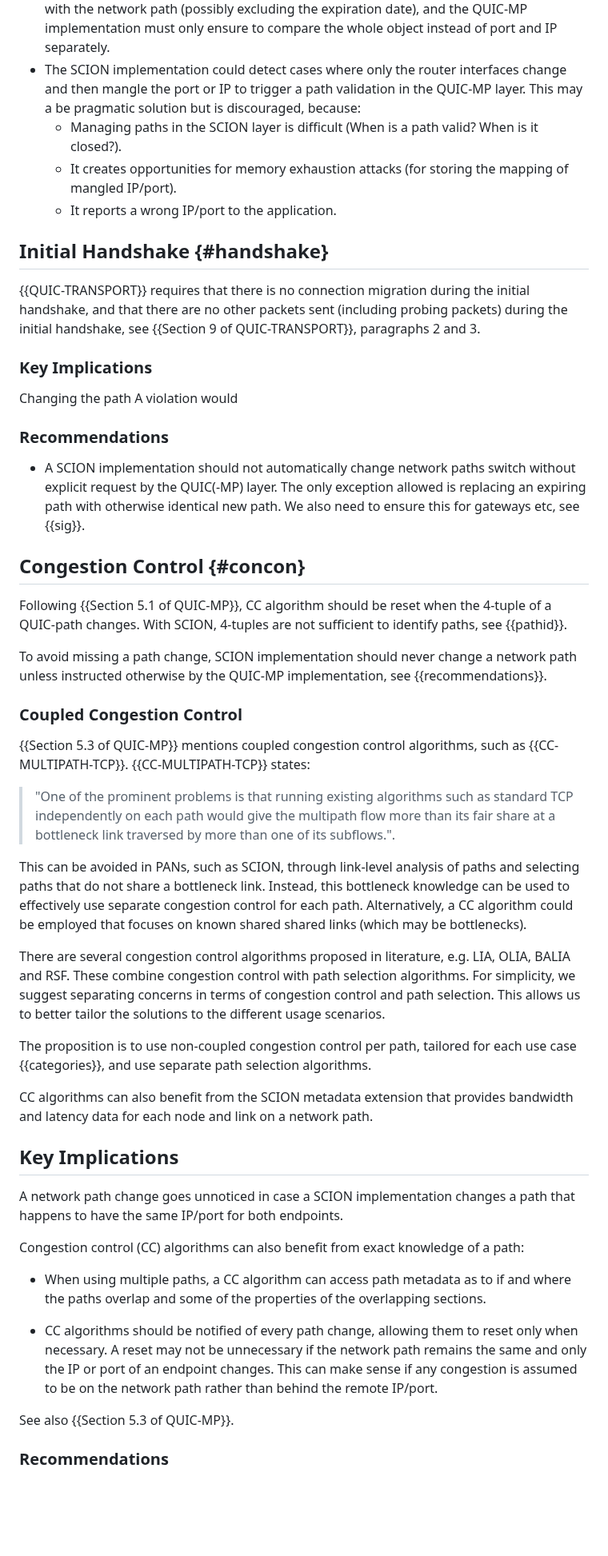
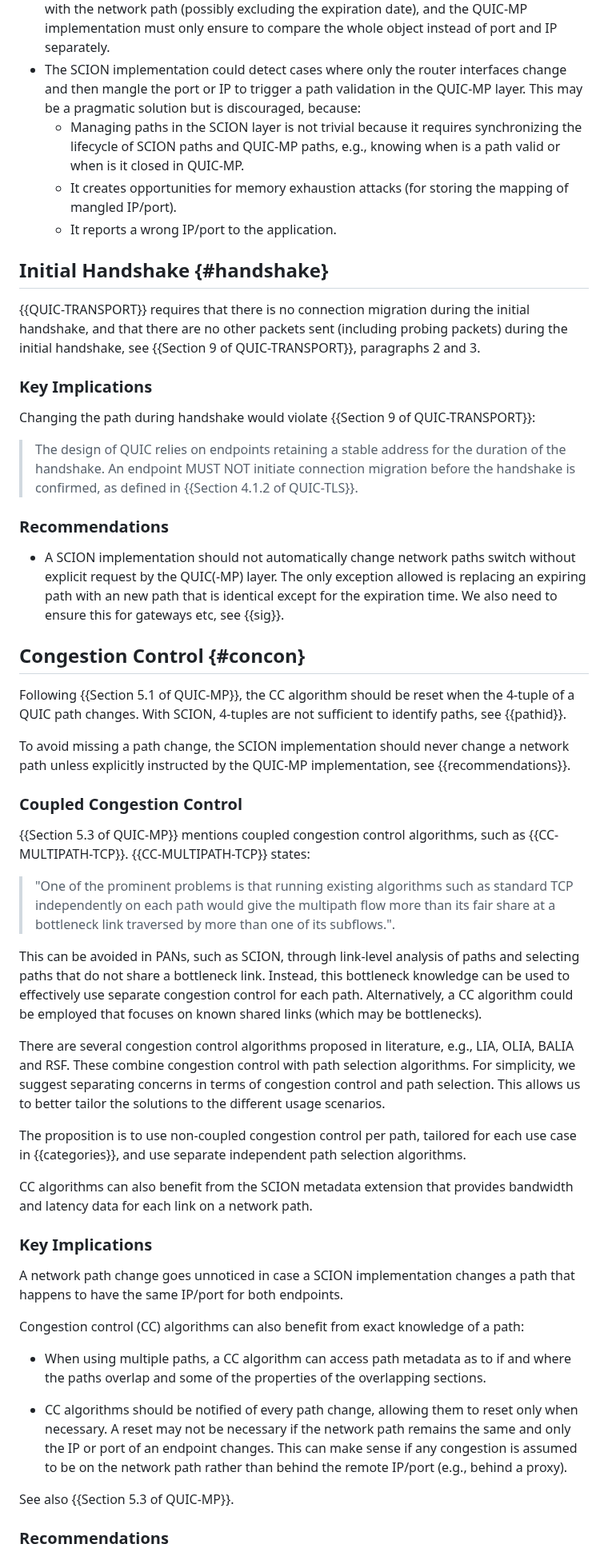
Before and after one commit to netsec-ethz/scion-quic-multipath_I-D, a Markdown page: draft-zaeschke-scion-quic-multipath.md, the part around one of its changes. Shown at 80% size. Drawn GitHub-style; blank space fills up the shorter version.

Commit message:
Feedback 2 (#7)
Co-authored-by: Tilmann Zäschke <tilmann.zaeschke@inf.ethz.ch>

```diff
--- a/draft-zaeschke-scion-quic-multipath.md
+++ b/draft-zaeschke-scion-quic-multipath.md
@@ -496,10 +501,11 @@ considered acceptable. Recommendations:
 - The SCION implementation could detect cases where only the router
   interfaces
   change and then mangle the port or IP to trigger a path validation
-  in the QUIC-MP layer. This may a be pragmatic solution but is
+  in the QUIC-MP layer. This may be a pragmatic solution but is
   discouraged, because:
-  - Managing paths in the SCION layer is difficult (When is a path
-    valid? When is it closed?).
+  - Managing paths in the SCION layer is not trivial because it requires
+    synchronizing the lifecycle of SCION paths and QUIC-MP paths, e.g.,
+    knowing when is a path valid or when is it closed in QUIC-MP.
   - It creates opportunities for memory exhaustion attacks
     (for storing the mapping of mangled IP/port).
   - It reports a wrong IP/port to the application.
@@ -514,24 +520,30 @@ sent (including probing packets) during the initial handshake, see
 
 ### Key Implications
 
-Changing the path A violation would
+Changing the path during handshake would violate
+{{Section 9 of QUIC-TRANSPORT}}:
+
+> The design of QUIC relies on endpoints retaining a stable address
+> for the duration of the handshake. An endpoint MUST NOT initiate connection
+> migration before the handshake is confirmed, as defined in
+> {{Section 4.1.2 of QUIC-TLS}}.
 
 ### Recommendations
 
 - A SCION implementation should not automatically change network
   paths switch without explicit request by the QUIC(-MP) layer.
   The only exception allowed is replacing an expiring path with
-  otherwise identical new path.
+  an new path that is identical except for the expiration time.
   We also need to ensure this for gateways  etc, see {{sig}}.
 
 ## Congestion Control {#concon}
 
-Following {{Section 5.1 of QUIC-MP}}, CC algorithm should be reset when
-the 4-tuple of a QUIC-path changes. With SCION, 4-tuples are not
+Following {{Section 5.1 of QUIC-MP}}, the CC algorithm should be reset
+when the 4-tuple of a QUIC path changes. With SCION, 4-tuples are not
 sufficient to identify paths, see {{pathid}}.
 
-To avoid missing a path change, SCION implementation should never
-change a network path unless instructed otherwise by the QUIC-MP
+To avoid missing a path change, the SCION implementation should never
+change a network path unless explicitly instructed by the QUIC-MP
 implementation, see {{recommendations}}.
 
 
@@ -551,25 +563,25 @@ of paths and selecting paths that do not share a bottleneck link.
 Instead, this bottleneck knowledge can be used to effectively use
 separate congestion control for each path.
 Alternatively, a CC algorithm could be employed that focuses
-on known shared shared links (which may be bottlenecks).
+on known shared links (which may be bottlenecks).
 
 There are several congestion control algorithms proposed in literature,
-e.g. LIA, OLIA, BALIA and RSF.  These combine congestion control with
+e.g., LIA, OLIA, BALIA and RSF.  These combine congestion control with
 path selection algorithms.
 For simplicity, we suggest separating concerns in terms of
 congestion control and path selection. This allows us to better
 tailor the solutions to the different usage scenarios.
 
 The proposition is to use non-coupled congestion control per path,
-tailored for each use case {{categories}}, and use separate path
-selection algorithms.
+tailored for each use case in {{categories}}, and use separate
+independent path selection algorithms.
 
 CC algorithms can also benefit from the SCION metadata extension that
-provides bandwidth and latency data for each node and link on a
+provides bandwidth and latency data for each link on a
 network path.
 
 
-## Key Implications
+### Key Implications
 
 A network path change goes unnoticed in case
 a SCION implementation changes a path that happens to have the same
@@ -583,10 +595,10 @@ of a path:
   overlapping sections.
 
 - CC algorithms should be notified of every path change, allowing them
-  to reset only when necessary. A reset may not be unnecessary if the
+  to reset only when necessary. A reset may not be necessary if the
   network path remains the same and only the IP or port of an endpoint
   changes. This can make sense if any congestion is assumed to be on the
-  network path rather than behind the remote IP/port.
+  network path rather than behind the remote IP/port (e.g., behind a proxy).
 
 See also {{Section 5.3 of QUIC-MP}}.
 
```
Also changed, not shown: other parts of draft-zaeschke-scion-quic-multipath.md (+116 -104 lines).
